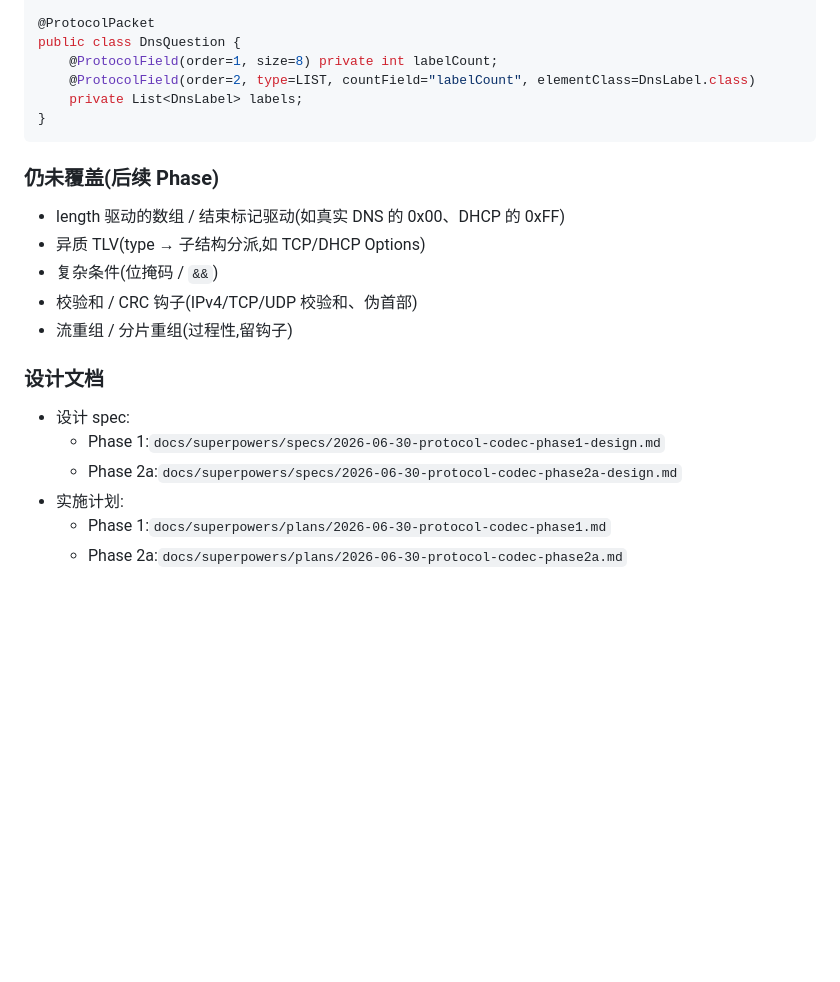
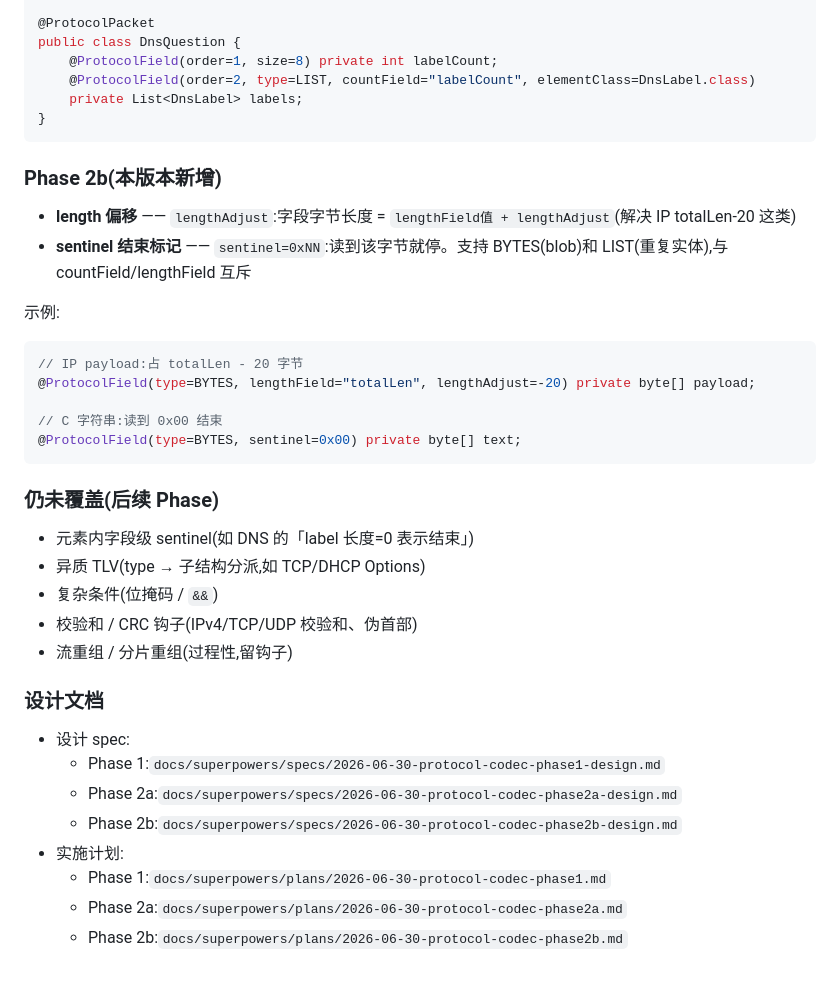
Before and after one commit to Mazawar/Free-Frame, a Markdown page: README.md, the part around the change. Drawn GitHub-style; blank space fills up the shorter version.

Commit message:
docs: document Phase 2b lengthAdjust and sentinel capabilities

````diff
--- a/README.md
+++ b/README.md
@@ -90,9 +90,24 @@ public class DnsQuestion {
 }
 ```
 
+### Phase 2b(本版本新增)
+
+- **length 偏移** —— `lengthAdjust`:字段字节长度 = `lengthField值 + lengthAdjust`(解决 IP totalLen-20 这类)
+- **sentinel 结束标记** —— `sentinel=0xNN`:读到该字节就停。支持 BYTES(blob)和 LIST(重复实体),与 countField/lengthField 互斥
+
+示例:
+
+```java
+// IP payload:占 totalLen - 20 字节
+@ProtocolField(type=BYTES, lengthField="totalLen", lengthAdjust=-20) private byte[] payload;
+
+// C 字符串:读到 0x00 结束
+@ProtocolField(type=BYTES, sentinel=0x00) private byte[] text;
+```
+
 ### 仍未覆盖(后续 Phase)
 
-- length 驱动的数组 / 结束标记驱动(如真实 DNS 的 0x00、DHCP 的 0xFF)
+- 元素内字段级 sentinel(如 DNS 的「label 长度=0 表示结束」)
 - 异质 TLV(type → 子结构分派,如 TCP/DHCP Options)
 - 复杂条件(位掩码 / `&&`)
 - 校验和 / CRC 钩子(IPv4/TCP/UDP 校验和、伪首部)
@@ -103,6 +118,8 @@ public class DnsQuestion {
 - 设计 spec:
   - Phase 1:`docs/superpowers/specs/2026-06-30-protocol-codec-phase1-design.md`
   - Phase 2a:`docs/superpowers/specs/2026-06-30-protocol-codec-phase2a-design.md`
+  - Phase 2b:`docs/superpowers/specs/2026-06-30-protocol-codec-phase2b-design.md`
 - 实施计划:
   - Phase 1:`docs/superpowers/plans/2026-06-30-protocol-codec-phase1.md`
   - Phase 2a:`docs/superpowers/plans/2026-06-30-protocol-codec-phase2a.md`
+  - Phase 2b:`docs/superpowers/plans/2026-06-30-protocol-codec-phase2b.md`
````
